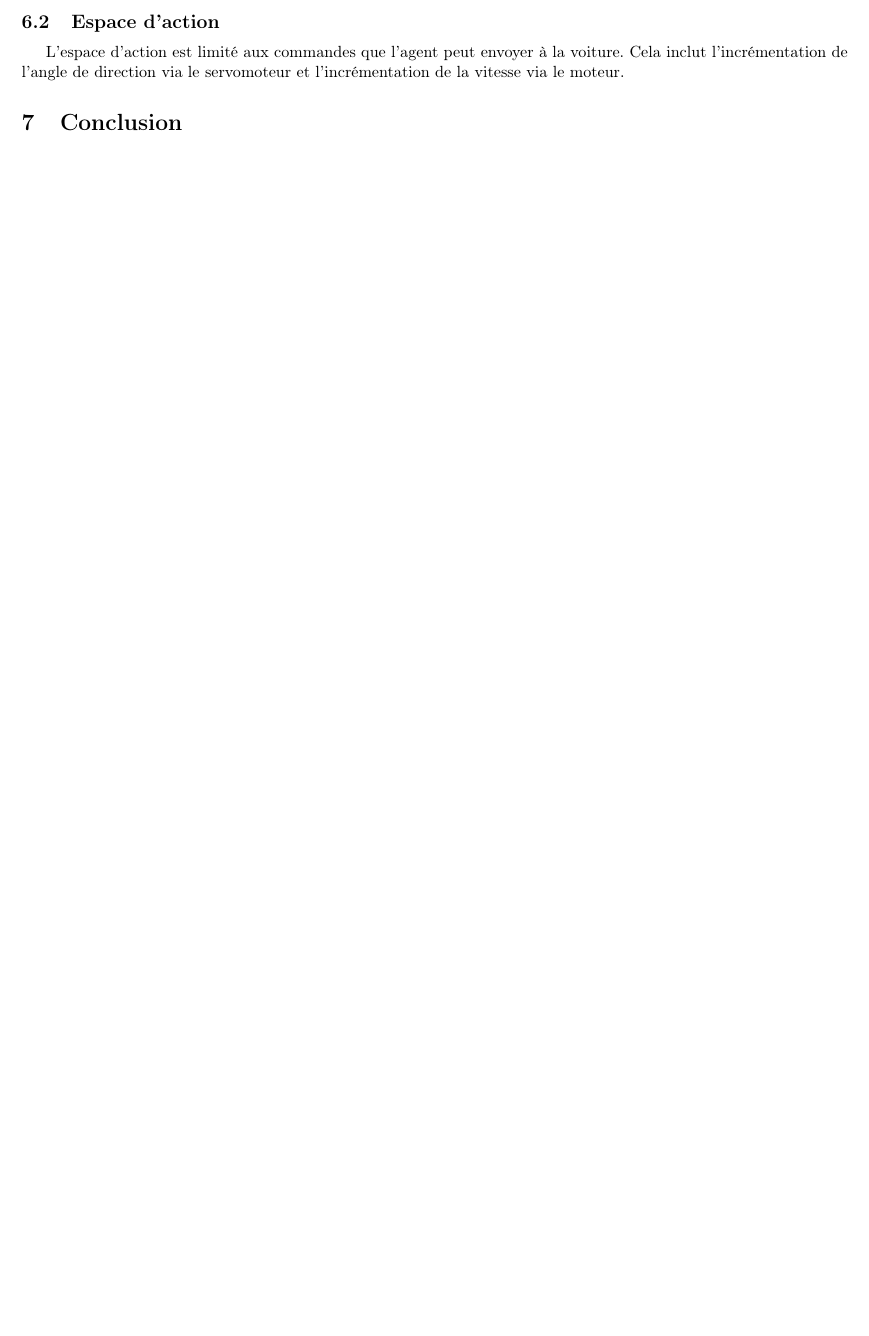
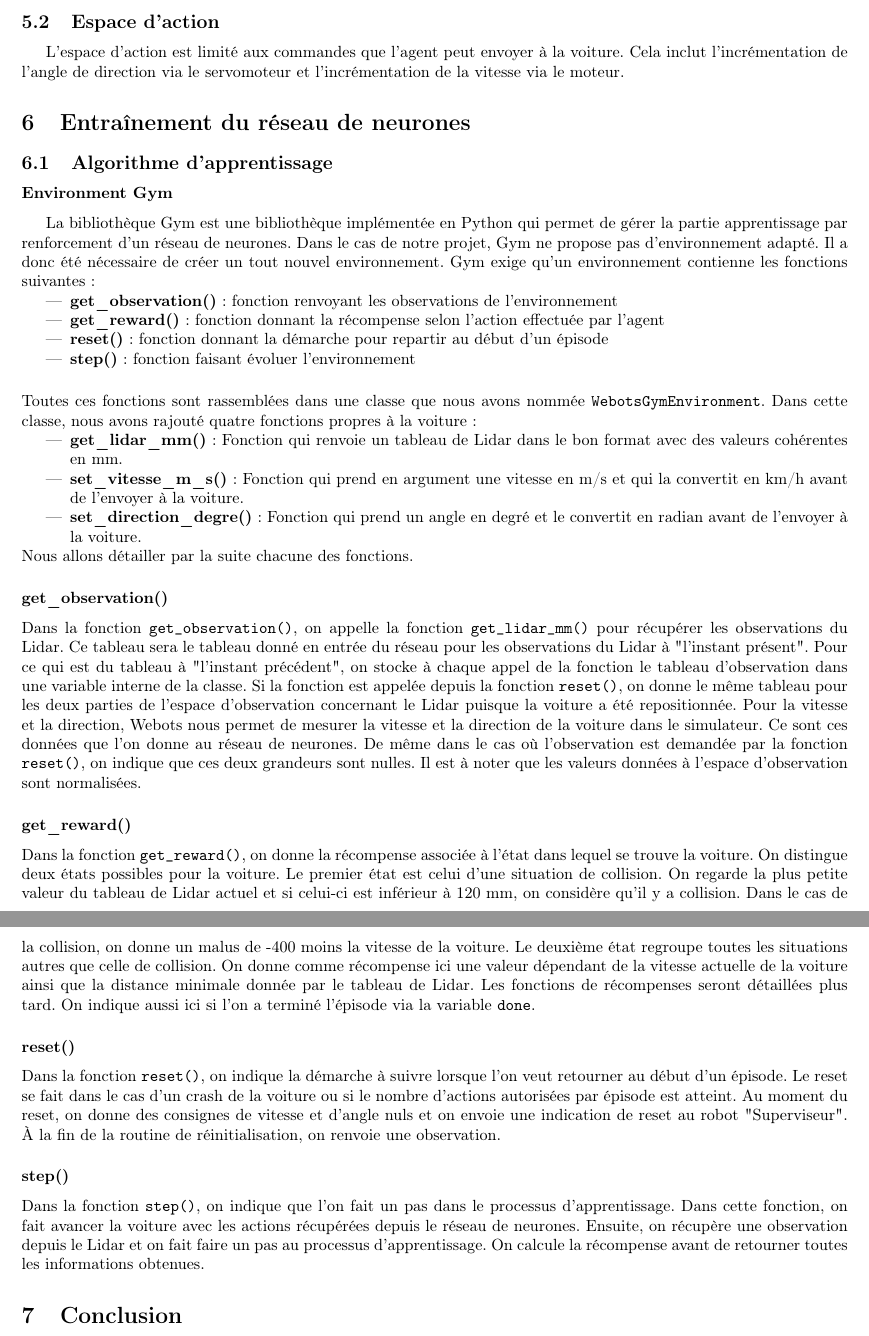
Before and after one commit to hugoMiCode/Rapport-TER, a LaTeX document (main.tex): part of page 8 of 8 before the commit and two parts of pages 8 and 9 of 9 after it, the two joined at a grey line, cut so that both start at the same text, the shorter picture padded with empty space. Compiled offline with pdfLaTeX.

Commit message:
details des fonctions

```diff
--- a/main.tex
+++ b/main.tex
@@ -227,6 +224,68 @@ L'espace d'action est limité aux commandes que l'agent peut envoyer à la voitu
 l'angle de direction via le servomoteur et l'incrémentation de la vitesse via le moteur.
 
 
+\section{Entraînement du réseau de neurones}
+\subsection{Algorithme d'apprentissage}
+\subsubsection*{Environment Gym}
+La bibliothèque Gym est une bibliothèque implémentée en Python qui permet de gérer la partie apprentissage par
+renforcement d'un réseau de neurones. Dans le cas de notre projet, Gym ne propose pas d'environnement adapté.
+Il a donc été nécessaire de créer un tout nouvel environnement. Gym exige qu'un environnement contienne les fonctions
+suivantes:
+\begin{itemize}
+    \item \textbf{get\_observation()} : fonction renvoyant les observations de l'environnement
+    \item \textbf{get\_reward()} : fonction donnant la récompense selon l'action effectuée par l'agent
+    \item \textbf{reset()} : fonction donnant la démarche pour repartir au début d'un épisode
+    \item \textbf{step()} : fonction faisant évoluer l'environnement
+\end{itemize}
+
+\vspace{0.5cm}
+\noindent
+Toutes ces fonctions sont rassemblées dans une classe que nous avons nommée \texttt{WebotsGymEnvironment}. Dans cette classe, nous avons rajouté quatre fonctions propres à la voiture :
+\begin{itemize}
+\item \textbf{get\_lidar\_mm()} : Fonction qui renvoie un tableau de Lidar dans le bon format avec des valeurs cohérentes en mm.
+\item \textbf{set\_vitesse\_m\_s()} : Fonction qui prend en argument une vitesse en m/s et qui la convertit en km/h avant de l'envoyer à la voiture.
+\item \textbf{set\_direction\_degre()} : Fonction qui prend un angle en degré et le convertit en radian avant de l'envoyer à la voiture.
+\end{itemize}
+\noindent
+Nous allons détailler par la suite chacune des fonctions.
+
+\subsubsection*{get\_observation()}
+\noindent
+Dans la fonction \texttt{get\_observation()}, on appelle la fonction \texttt{get\_lidar\_mm()} pour récupérer
+les observations du Lidar. Ce tableau sera le tableau donné en entrée du réseau pour les observations du Lidar
+à "l'instant présent". Pour ce qui est du tableau à "l'instant précédent", on stocke à chaque appel de la
+fonction le tableau d'observation dans une variable interne de la classe. Si la fonction est appelée depuis
+la fonction \texttt{reset()}, on donne le même tableau pour les deux parties de l'espace d'observation concernant
+le Lidar puisque la voiture a été repositionnée. Pour la vitesse et la direction, Webots nous permet de mesurer
+la vitesse et la direction de la voiture dans le simulateur. Ce sont ces données que l'on donne au réseau de neurones.
+De même dans le cas où l'observation est demandée par la fonction \texttt{reset()}, on indique que ces deux grandeurs
+sont nulles. Il est à noter que les valeurs données à l'espace d'observation sont normalisées.
+
+\subsubsection*{get\_reward()}
+\noindent
+Dans la fonction \texttt{get\_reward()}, on donne la récompense associée à l'état dans lequel se trouve la voiture.
+On distingue deux états possibles pour la voiture. Le premier état est celui d'une situation de collision.
+On regarde la plus petite valeur du tableau de Lidar actuel et si celui-ci est inférieur à 120 mm, on considère
+qu'il y a collision. Dans le cas de la collision, on donne un malus de -400 moins la vitesse de la voiture.
+Le deuxième état regroupe toutes les situations autres que celle de collision. On donne comme récompense ici
+une valeur dépendant de la vitesse actuelle de la voiture ainsi que la distance minimale donnée par le tableau de Lidar.
+Les fonctions de récompenses seront détaillées plus tard. On indique aussi ici si l'on a terminé l'épisode via la
+variable \texttt{done}.
+
+\subsubsection*{reset()}
+\noindent
+Dans la fonction \texttt{reset()}, on indique la démarche à suivre lorsque l'on veut retourner au début d'un épisode.
+Le reset se fait dans le cas d'un crash de la voiture ou si le nombre d'actions autorisées par épisode est atteint.
+Au moment du reset, on donne des consignes de vitesse et d'angle nuls et on envoie une indication de reset au robot
+"Superviseur". À la fin de la routine de réinitialisation, on renvoie une observation.
+
+\subsubsection*{step()}
+\noindent
+Dans la fonction \texttt{step()}, on indique que l'on fait un pas dans le processus d'apprentissage. Dans cette
+fonction, on fait avancer la voiture avec les actions récupérées depuis le réseau de neurones. Ensuite, on récupère
+une observation depuis le Lidar et on fait faire un pas au processus d'apprentissage. On calcule la récompense
+avant de retourner toutes les informations obtenues.
+
 
 \section{Conclusion}
 
```
Also changed, not shown: main.pdf, main.tex (3 more changed lines), 7 other files.
